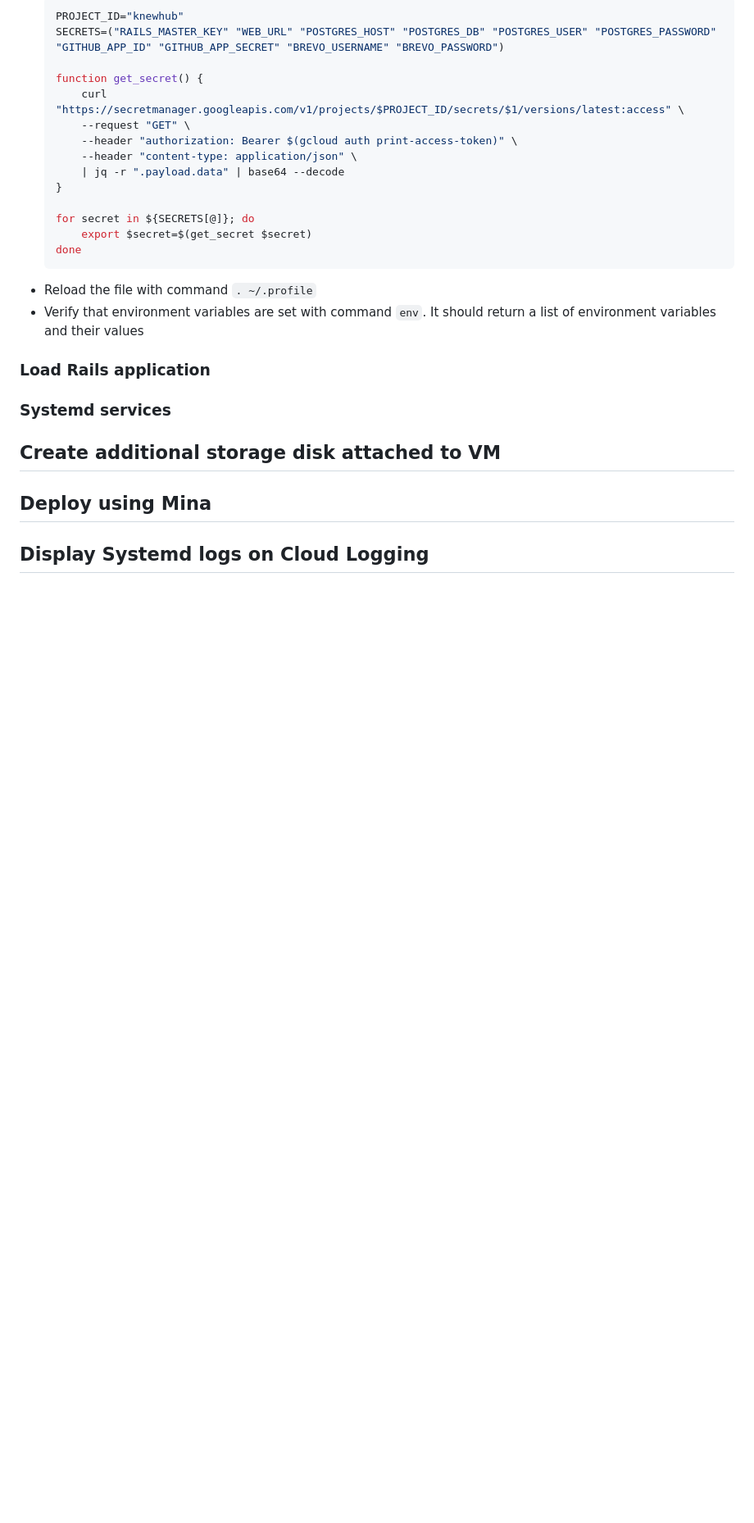
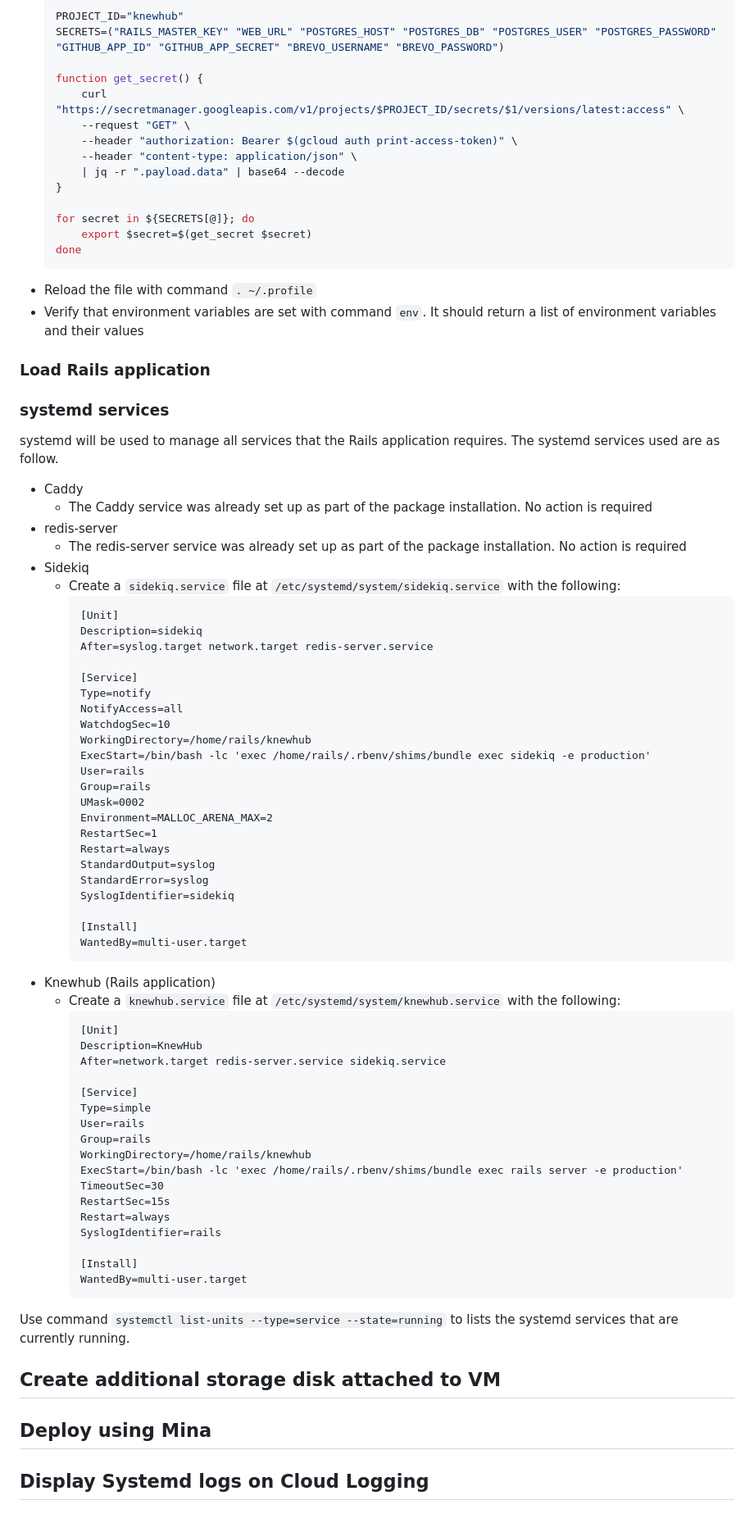
Before and after one commit to knewplay/knewhub, a Markdown page: deployment-instructions.md, the part around the change printed below. Shown: that part at 82% size. Drawn GitHub-style; blank space fills up the shorter version.

Commit message:
Add systemd services section

````diff
--- a/deployment-instructions.md
+++ b/deployment-instructions.md
@@ -169,8 +170,64 @@ Environment variables are set by fetching secrets from Secret Manager. This is d
 * Verify that environment variables are set with command `env`. It should return a list of environment variables and their values
 
 ### Load Rails application
-### Systemd services
 
+### systemd services
+
+systemd will be used to manage all services that the Rails application requires. The systemd services used are as follow.
+
+* Caddy
+    * The Caddy service was already set up as part of the package installation. No action is required
+* redis-server
+    * The redis-server service was already set up as part of the package installation. No action is required
+* Sidekiq
+    * Create a `sidekiq.service` file at `/etc/systemd/system/sidekiq.service` with the following:
+        ```service
+        [Unit]
+        Description=sidekiq
+        After=syslog.target network.target redis-server.service
+
+        [Service]
+        Type=notify
+        NotifyAccess=all
+        WatchdogSec=10
+        WorkingDirectory=/home/rails/knewhub
+        ExecStart=/bin/bash -lc 'exec /home/rails/.rbenv/shims/bundle exec sidekiq -e production'
+        User=rails
+        Group=rails
+        UMask=0002
+        Environment=MALLOC_ARENA_MAX=2
+        RestartSec=1
+        Restart=always
+        StandardOutput=syslog
+        StandardError=syslog
+        SyslogIdentifier=sidekiq
+
+        [Install]
+        WantedBy=multi-user.target
+        ```
+* Knewhub (Rails application)
+    * Create a `knewhub.service` file at `/etc/systemd/system/knewhub.service` with the following:
+        ```service
+        [Unit]
+        Description=KnewHub
+        After=network.target redis-server.service sidekiq.service
+
+        [Service]
+        Type=simple
+        User=rails
+        Group=rails
+        WorkingDirectory=/home/rails/knewhub
+        ExecStart=/bin/bash -lc 'exec /home/rails/.rbenv/shims/bundle exec rails server -e production'
+        TimeoutSec=30
+        RestartSec=15s
+        Restart=always
+        SyslogIdentifier=rails
+
+        [Install]
+        WantedBy=multi-user.target
+        ```
+
+Use command `systemctl list-units --type=service --state=running` to lists the systemd services that are currently running.
 
 ## Create additional storage disk attached to VM
 
````
Also changed, not shown: other parts of deployment-instructions.md (+3 -2 lines).
